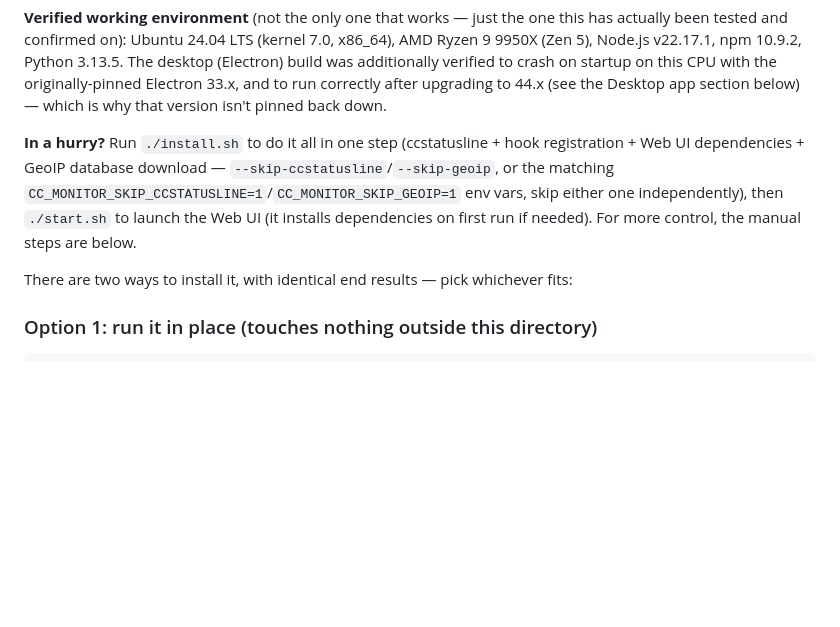
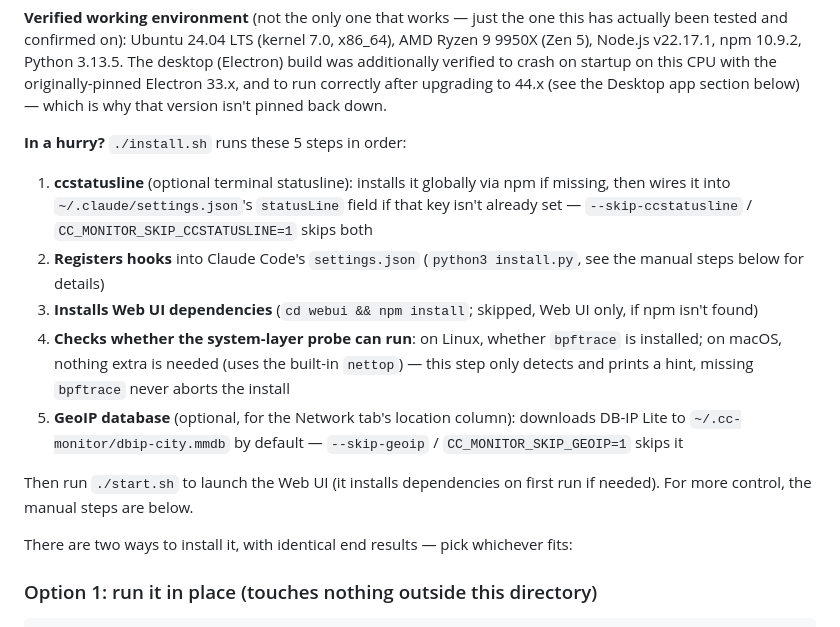
Before and after one commit to cn0xroot/CC-Monitor, a Markdown page: README.md, the part around the change. GitHub-like rendering; blank space fills up the shorter version.

```diff
--- a/README.md
+++ b/README.md
@@ -342,11 +342,24 @@ additionally verified to crash on startup on this CPU with the originally-pinned
 33.x, and to run correctly after upgrading to 44.x (see the Desktop app section below) — which
 is why that version isn't pinned back down.
 
-**In a hurry?** Run `./install.sh` to do it all in one step (ccstatusline + hook registration +
-Web UI dependencies + GeoIP database download — `--skip-ccstatusline`/`--skip-geoip`, or the
-matching `CC_MONITOR_SKIP_CCSTATUSLINE=1`/`CC_MONITOR_SKIP_GEOIP=1` env vars, skip either one
-independently), then `./start.sh` to launch the Web UI (it installs dependencies on first run
-if needed). For more control, the manual steps are below.
+**In a hurry?** `./install.sh` runs these 5 steps in order:
+
+1. **ccstatusline** (optional terminal statusline): installs it globally via npm if missing,
+   then wires it into `~/.claude/settings.json`'s `statusLine` field if that key isn't already
+   set — `--skip-ccstatusline` / `CC_MONITOR_SKIP_CCSTATUSLINE=1` skips both
+2. **Registers hooks** into Claude Code's `settings.json` (`python3 install.py`, see the manual
+   steps below for details)
+3. **Installs Web UI dependencies** (`cd webui && npm install`; skipped, Web UI only, if npm
+   isn't found)
+4. **Checks whether the system-layer probe can run**: on Linux, whether `bpftrace` is
+   installed; on macOS, nothing extra is needed (uses the built-in `nettop`) — this step only
+   detects and prints a hint, missing `bpftrace` never aborts the install
+5. **GeoIP database** (optional, for the Network tab's location column): downloads DB-IP Lite
+   to `~/.cc-monitor/dbip-city.mmdb` by default — `--skip-geoip` / `CC_MONITOR_SKIP_GEOIP=1`
+   skips it
+
+Then run `./start.sh` to launch the Web UI (it installs dependencies on first run if needed).
+For more control, the manual steps are below.
 
 There are two ways to install it, with identical end results — pick whichever fits:
 
```
Also changed, not shown: README.zh-CN.md (+14 -4 lines).
